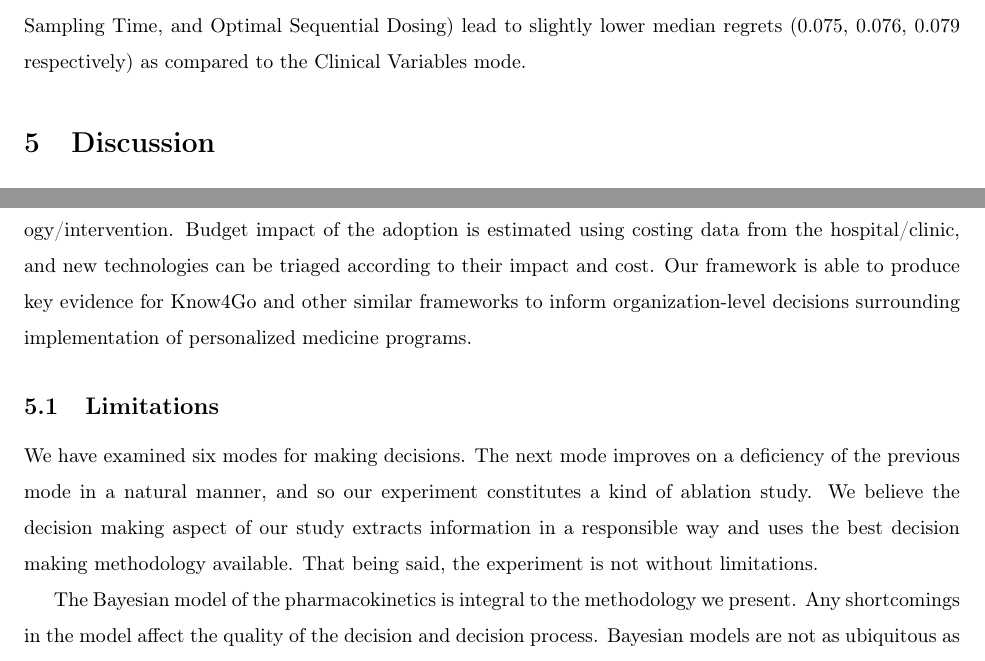
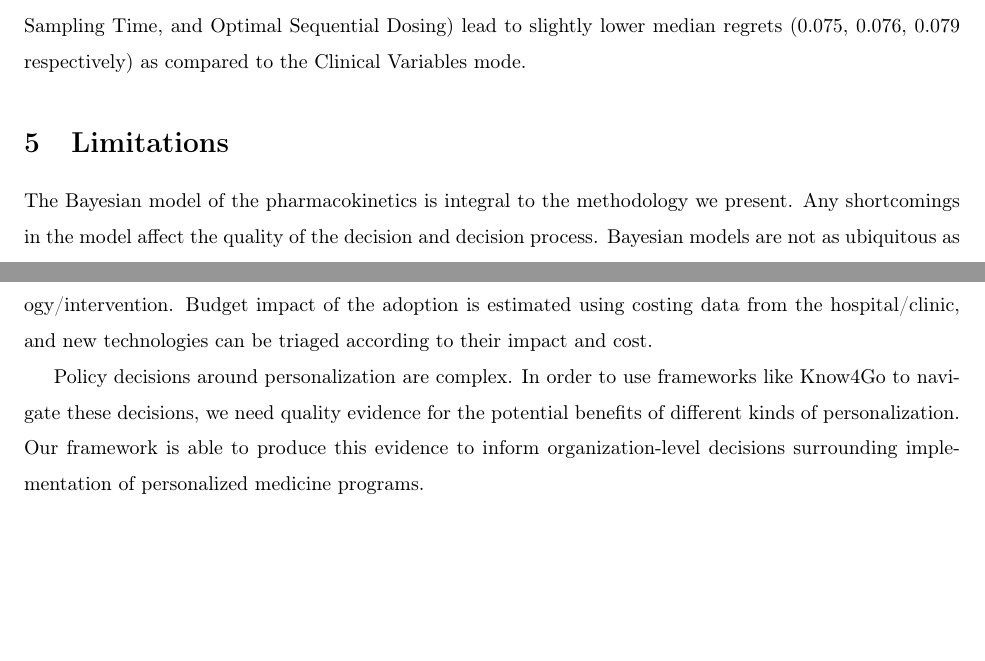
Before and after one commit to Dpananos/PKBayes2py, a LaTeX document (paper/main.tex, which reads paper/sections_slim/005_discussion_and_conclusion.tex): two parts of pages 10 and 12 of 22, joined at a grey line, cut so that both start at the same text, the shorter picture padded with empty space. Compiled offline with pdfLaTeX.

Commit message:
Re-arranged sections and edited headings to better match MDM.

```diff
--- a/paper/sections_slim/005_discussion_and_conclusion.tex
+++ b/paper/sections_slim/005_discussion_and_conclusion.tex
@@ -1,4 +1,12 @@
- \section{Discussion}\label{ss:discussion}
+\section{Limitations}
+
+%We have examined six modes for making decisions.  The next mode improves on a deficiency of the previous mode in a natural manner, and so our experiment constitutes a kind of ablation study.  We believe the decision making aspect of our study extracts information in a responsible way and uses the best decision making methodology available.  That being said, the experiment is not without limitations.
+
+The Bayesian model of the pharmacokinetics is integral to the methodology we present.  Any shortcomings in the model affect the quality of the decision and decision process.  Bayesian models are not as ubiquitous as other models in pharmacology, and so particular expertise is required for model development and evaluation.  That expertise increases the implementation burden of any decision process involving Bayesian models.  However, we demonstrate how one such model can be constructed in a past study \cite{pananos2020comparisons} and include open sourced code and data for practitioners to replicate our model fitting.
+
+Additionally, the data required to construct a high quality Bayesian model of pharmacokinetics require multiple observations of a single patient over an extended time, preferably over multiple well timed doses with near perfect adherence.  Obtaining such data requires well organized efforts and is high burden for both investigators and participating subjects.  This makes acquiring a robust Bayesian model for use in dose personalization difficult.
+
+\section{Conclusions}\label{ss:discussion}
 
 %Including age, sex, weight, and creatinine in our Bayesian model improved the inferences from that model.  Though the predicted concentrations and estimates of uncertainty changed negligibly, the covariates explained residual confounding in the random effects. This results in a model which better explains the observed variation in the data and hence should generate more plausible data for simulation.
 
@@ -22,13 +44,6 @@ Any decision to implement personalized medicine must assess the costs and benefi
 
 Much of of the work on personalized medicine has not centred the needs, constraints, and utilities of the patient \cite{rogowski2015concepts, di2017personalized}. Patients can be burdened by frequent followup for clinical measurement (as in the case with warfarin), be burdened by costly expenses related to obtaining care, or may be more risk adverse/tolerant than the ``typical'' patient. As an example, transportation has been found to be a large financial burden for patients receiving cancer treatment \cite{houts1984nonmedical}, and continues to burden patients, with a 2020 study finding that the cost of parking alone can climb as high as \$1600 over the course of treatment in the United States \cite{lee2020assessment}.  Additional visits to a clinic have the potential to further burden patients by requiring them to miss a day of work, and find means of childcare during their absence (if necessary). Incorporating patient preferences and reducing the burden of personalization on the patient can result in sustained adherence \cite{elliott2008understanding}, thereby increasing effectiveness and further preventing adverse events.
 
-The complexity of balancing these burdens means that Implementation decisions made at the organizational level need to attend to a broad array of evidence and contextual factors. Know4Go \cite{martin2016hospital} is one framework for explicitly considering factors from expanded domains of influence surrounding adoption of new technologies/interventions in a healthcare setting (like a clinic or hospital). These expanded domains of influence include: social, legal, ethical, environmental/institutional, political, entrepreneurial/innovative, research opportunity, and reversibility factors in conjunction with objective evidence of benefits versus risks, systematic review, and costs.  Broadly, once evidence has been synthesized through systematic review and/or meta-analysis, the evidence is contextualized to local healthcare system perspective.  Evidence is converted onto a benefit scale, derived from the number of patients likely to benefit from adoption of the technology/intervention.  Budget impact of the adoption is estimated using costing data from the hospital/clinic, and new technologies can be triaged according to their impact and cost.  Our framework is able to produce key evidence for Know4Go and other similar frameworks to inform organization-level decisions surrounding implementation of personalized medicine programs.
+The complexity of balancing these burdens means that Implementation decisions made at the organizational level need to attend to a broad array of evidence and contextual factors. Know4Go \cite{martin2016hospital} is one framework for explicitly considering factors from expanded domains of influence surrounding adoption of new technologies/interventions in a healthcare setting (like a clinic or hospital). These expanded domains of influence include: social, legal, ethical, environmental/institutional, political, entrepreneurial/innovative, research opportunity, and reversibility factors in conjunction with objective evidence of benefits versus risks, systematic review, and costs.  Broadly, once evidence has been synthesized through systematic review and/or meta-analysis, the evidence is contextualized to local healthcare system perspective.  Evidence is converted onto a benefit scale, derived from the number of patients likely to benefit from adoption of the technology/intervention.  Budget impact of the adoption is estimated using costing data from the hospital/clinic, and new technologies can be triaged according to their impact and cost.
 
-%An additional expertise burden is added as machine learning (used interchangeably with the term “artificial intelligence”) is adopted into personalized medicine initiatives.  Cutting edge machine learning models for prediction or decision making can be prohibitively burdensome to implement effectively. Failure to carefully implement a prediction model may result in pernicious bias inadvertently affecting subpopulations, as was found to be the case in algorithms for credit scoring \cite{barocas2016big}, crime prediction \cite{lum2016predict}, and hiring \cite{ajunwa2020paradox}.  A 2019 study found an instance of this bias in a widely used risk scoring algorithm in healthcare \cite{obermeyer2019dissecting}, demonstrating that despite the best intentions of those involved, the use of a model can lead to worse rather than better care if investigators are not careful in considering what sorts of bias may be present in the data used to train these models.  Implementation of new approaches and methods requires the close collaboration of experts in data science  with physicians, domain experts, and other stakeholders.  Close collaboration should allow for domain experts to identify what kinds of biases the data might have, and for data science experts to implement methods to help ameliorate that bias (or to admit the data are not fit for purpose).  The result of iterating on this collaborative process (wherein domain experts help inform the approaches methodologists take, and the methodologists provide model checks which help domain experts decide if decisions from the model are reasonable or suspicious) is a model which more closely aligns with domain expertise, a model which is sufficiently flexible to capture the true data generating mechanism, an effective use of data, a more transparent modelling process, and calibrated expectations surrounding algorithms and their abilities \cite{frohlich2018hype}.  Presently, this form of collaboration between methodologists and domain experts is not the norm, with development of machine learning solutions in healthcare being developed in silos \cite{wiens2019no}.  These burdens may be surmountable for some, but the question then turns to if the result is worth the expense.   Answering that question is difficult without an idea how the additional burden of collecting data, or implementing new algorithms, will benefit the clinic or the patient subject to inherent constraints.
-
-
-\subsection{Limitations}
-
-We have examined six modes for making decisions.  The next mode improves on a deficiency of the previous mode in a natural manner, and so our experiment constitutes a kind of ablation study.  We believe the decision making aspect of our study extracts information in a responsible way and uses the best decision making methodology available.  That being said, the experiment is not without limitations.
-
-The Bayesian model of the pharmacokinetics is integral to the methodology we present.  Any shortcomings in the model affect the quality of the decision and decision process.  Bayesian models are not as ubiquitous as other models in pharmacology, and so particular expertise is required for model development and evaluation.  That expertise increases the implementation burden of any decision process involving Bayesian models.  However, we demonstrate how one such model can be constructed in a past study \cite{pananos2020comparisons} and include open sourced code and data for practitioners to replicate our model fitting.
+Policy decisions around personalization are complex. In order to use frameworks like Know4Go to navigate these decisions, we need quality evidence for the potential benefits of different kinds of personalization. Our framework is able to produce this evidence to inform organization-level decisions surrounding implementation of personalized medicine programs.
```
Also changed, not shown: paper/sections_slim/003_framework.tex (+1 -1 lines), paper/sections_slim/005_discussion_and_conclusion.tex (20 more changed lines).
